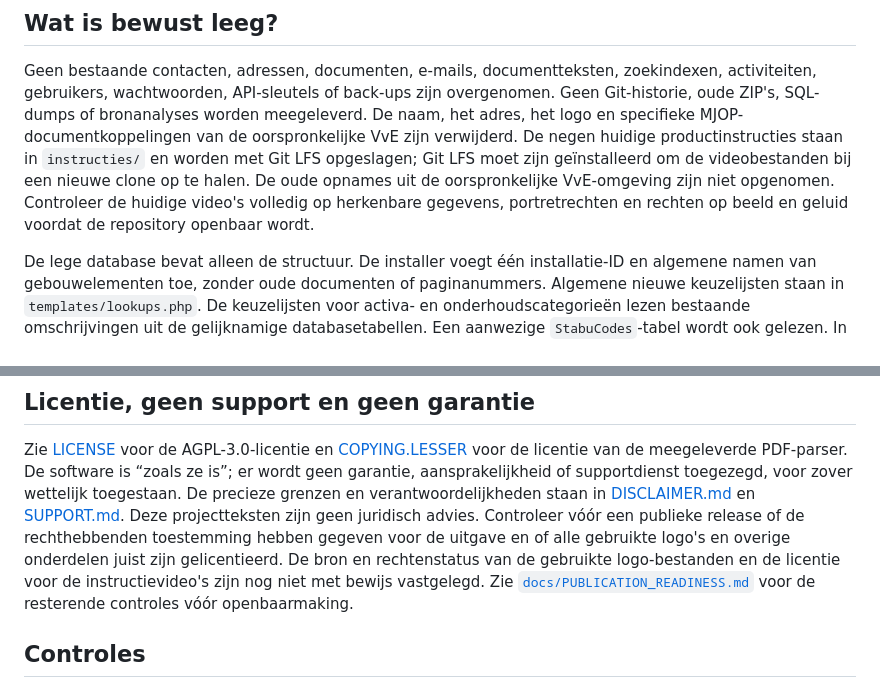
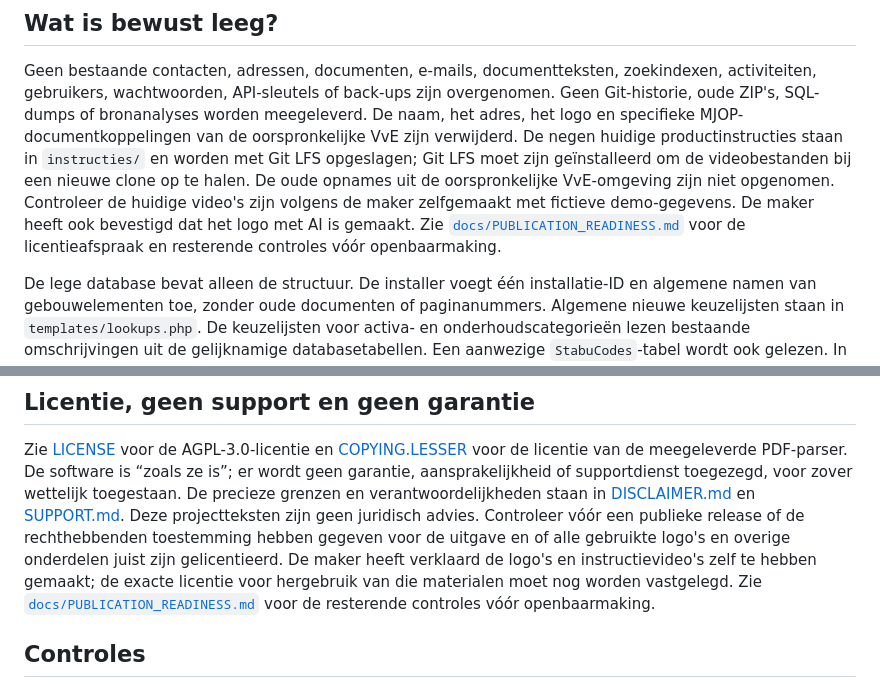
Before and after one commit to pscheepe/openvveai, a Markdown page: README.md, 2 parts joined by grey strips. GitHub-like rendering.

```diff
--- a/README.md
+++ b/README.md
@@ -62,8 +62,10 @@ van de oorspronkelijke VvE zijn verwijderd. De negen huidige productinstructies
 staan in `instructies/` en worden met Git LFS opgeslagen; Git LFS moet zijn
 geïnstalleerd om de videobestanden bij een nieuwe clone op te halen. De oude
 opnames uit de oorspronkelijke VvE-omgeving zijn niet opgenomen. Controleer de
-huidige video's volledig op herkenbare gegevens, portretrechten en rechten op
-beeld en geluid voordat de repository openbaar wordt.
+huidige video's zijn volgens de maker zelfgemaakt met fictieve demo-gegevens.
+De maker heeft ook bevestigd dat het logo met AI is gemaakt. Zie
+[`docs/PUBLICATION_READINESS.md`](docs/PUBLICATION_READINESS.md) voor de
+licentieafspraak en resterende controles vóór openbaarmaking.
 
 De lege database bevat alleen de structuur. De installer voegt één installatie-ID
 en algemene namen van gebouwelementen toe, zonder oude documenten of paginanummers.
@@ -133,8 +135,9 @@ verantwoordelijkheden staan in [DISCLAIMER.md](DISCLAIMER.md) en [SUPPORT.md](SU
 Deze projectteksten zijn geen juridisch advies. Controleer vóór een publieke
 release of de rechthebbenden toestemming hebben gegeven voor de uitgave en of
 alle gebruikte logo's en overige onderdelen juist zijn gelicentieerd.
-De bron en rechtenstatus van de gebruikte logo-bestanden en de licentie voor
-de instructievideo's zijn nog niet met bewijs vastgelegd. Zie
+De maker heeft verklaard de logo's en instructievideo's zelf te hebben gemaakt;
+de exacte licentie voor hergebruik van die materialen moet nog worden vastgelegd.
+Zie
 [`docs/PUBLICATION_READINESS.md`](docs/PUBLICATION_READINESS.md) voor de
 resterende controles vóór openbaarmaking.
 
```
Also changed, not shown: docs/PUBLICATION_READINESS.md (+34 -28 lines).
